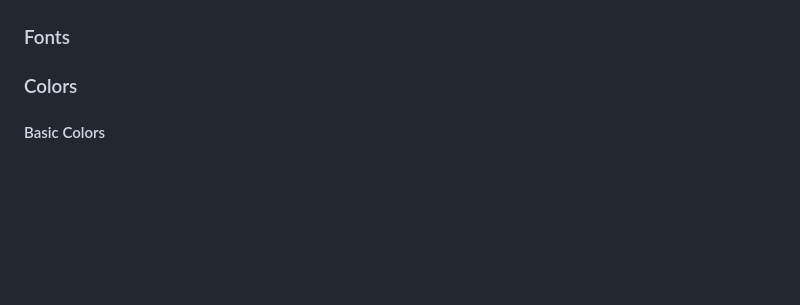
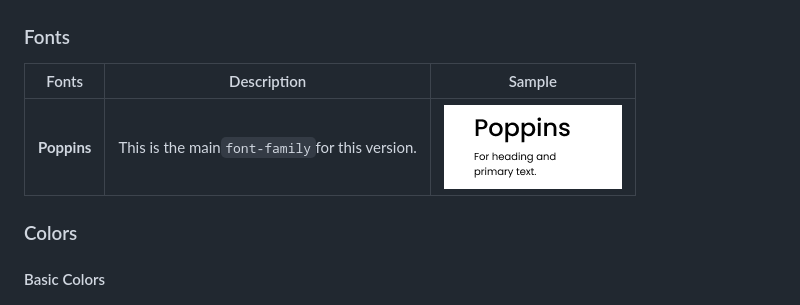
Before and after one commit to Jaspreet099/eccentrictouch.docs, a Markdown page: docs/README.md, the part around the change. Drawn GitHub-style; pictures changed too: docs/screenshots/Poppins.png (added); blank space fills up the shorter version.

Commit message:
@atharvagadkari Fonts doc added

```diff
--- a/docs/README.md
+++ b/docs/README.md
@@ -24,6 +24,12 @@ Copy and Paste the Code snippet given below, this will connect the v.1.0 of Ecce
 
 ### Fonts
 
+|Fonts|Description|Sample|
+|----------|------|------|
+|**Poppins**|This is the main`font-family`for this version.| ![Poppins](screenshots/Poppins.png)|
+
+
+
 ### Colors
 
 #### Basic Colors
```
Also changed, not shown: docs/screenshots/roboto.png (added).
